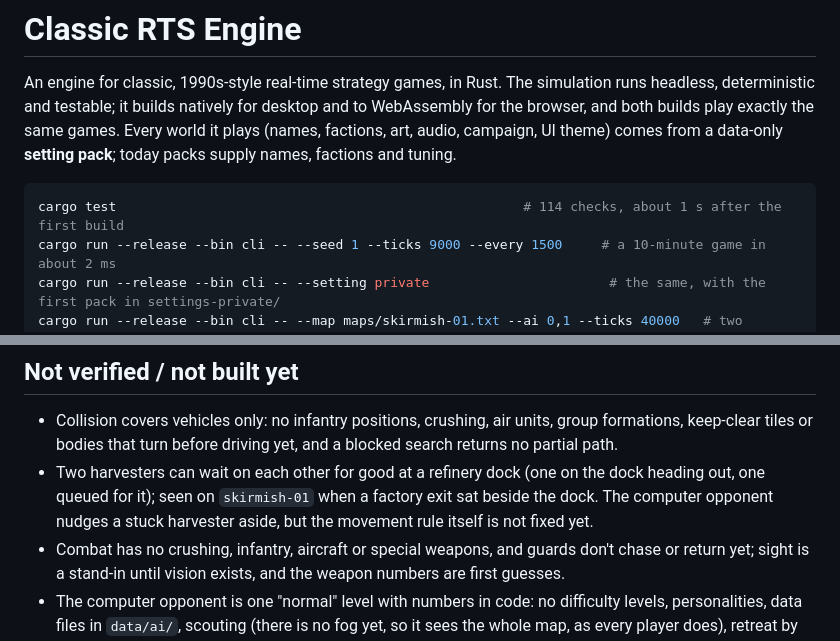
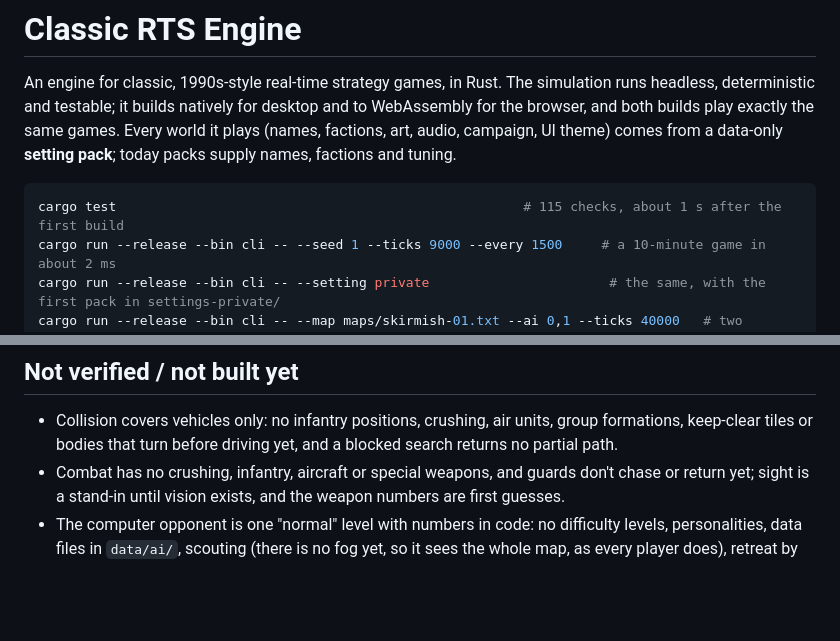
Before and after one commit to EdwardAThomson/rts-engine, a Markdown page: README.md, 2 parts joined by grey strips. Rendered like a GitHub page; blank space fills up the shorter version.

Commit message:
README: the dock deadlock is fixed
Co-Authored-By: Claude Opus 5.5 (1M context) <noreply@anthropic.com>
Claude-Session: https://claude.ai/code/session_01GmT3xzwxHTkriGRd5qRwMa

````diff
--- a/README.md
+++ b/README.md
@@ -6,7 +6,7 @@ the same games. Every world it plays (names, factions, art, audio, campaign, UI
 **setting pack**; today packs supply names, factions and tuning.
 
 ```bash
-cargo test                                                    # 114 checks, about 1 s after the first build
+cargo test                                                    # 115 checks, about 1 s after the first build
 cargo run --release --bin cli -- --seed 1 --ticks 9000 --every 1500     # a 10-minute game in about 2 ms
 cargo run --release --bin cli -- --setting private                       # the same, with the first pack in settings-private/
 cargo run --release --bin cli -- --map maps/skirmish-01.txt --ai 0,1 --ticks 40000   # two computer opponents play it out
@@ -119,9 +119,6 @@ The rules for working in this repository are in [CLAUDE.md](CLAUDE.md).
 
 - Collision covers vehicles only: no infantry positions, crushing, air units, group formations, keep-clear tiles or
   bodies that turn before driving yet, and a blocked search returns no partial path.
-- Two harvesters can wait on each other for good at a refinery dock (one on the dock heading out, one queued for
-  it); seen on `skirmish-01` when a factory exit sat beside the dock. The computer opponent nudges a stuck
-  harvester aside, but the movement rule itself is not fixed yet.
 - Combat has no crushing, infantry, aircraft or special weapons, and guards don't chase or return yet; sight is
   a stand-in until vision exists, and the weapon numbers are first guesses.
 - The computer opponent is one "normal" level with numbers in code: no difficulty levels, personalities, data files
````
